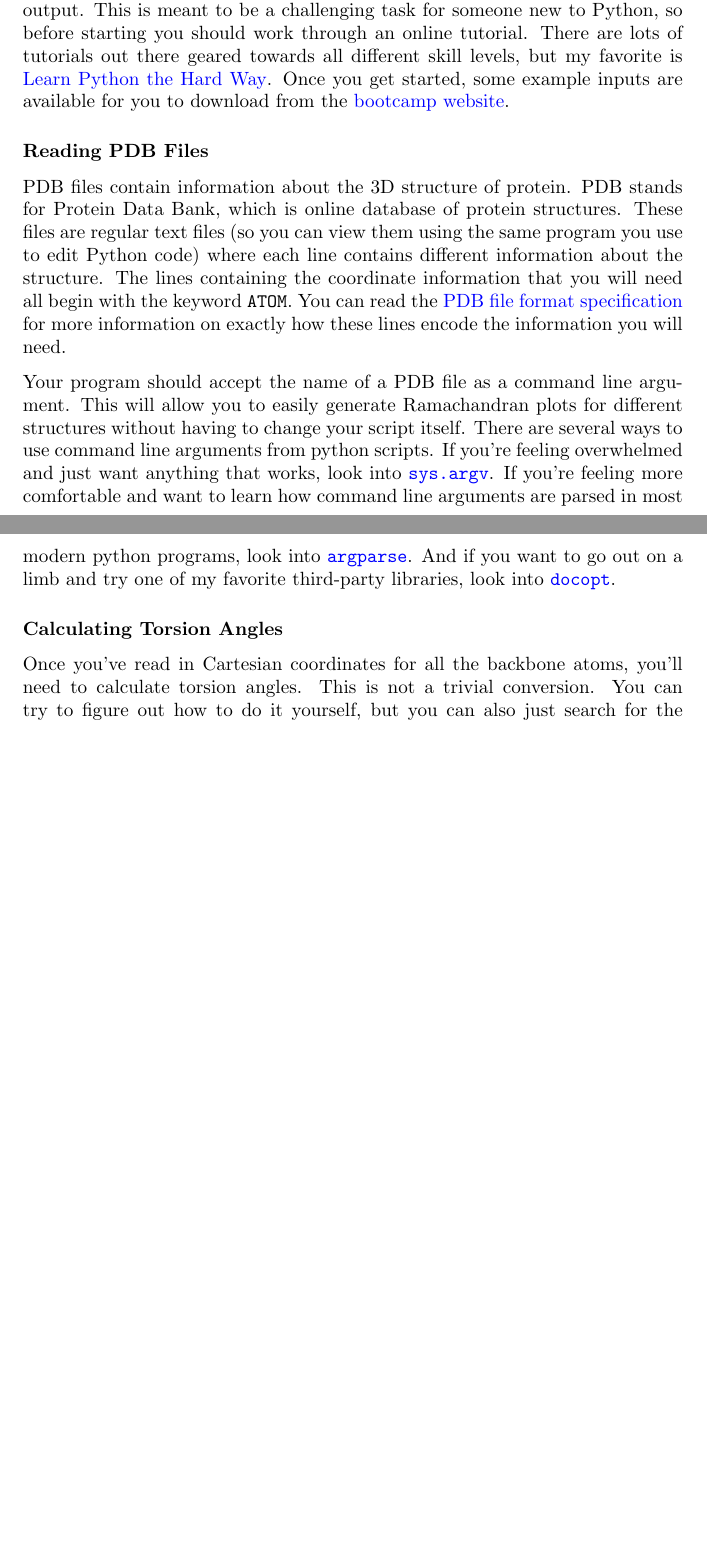
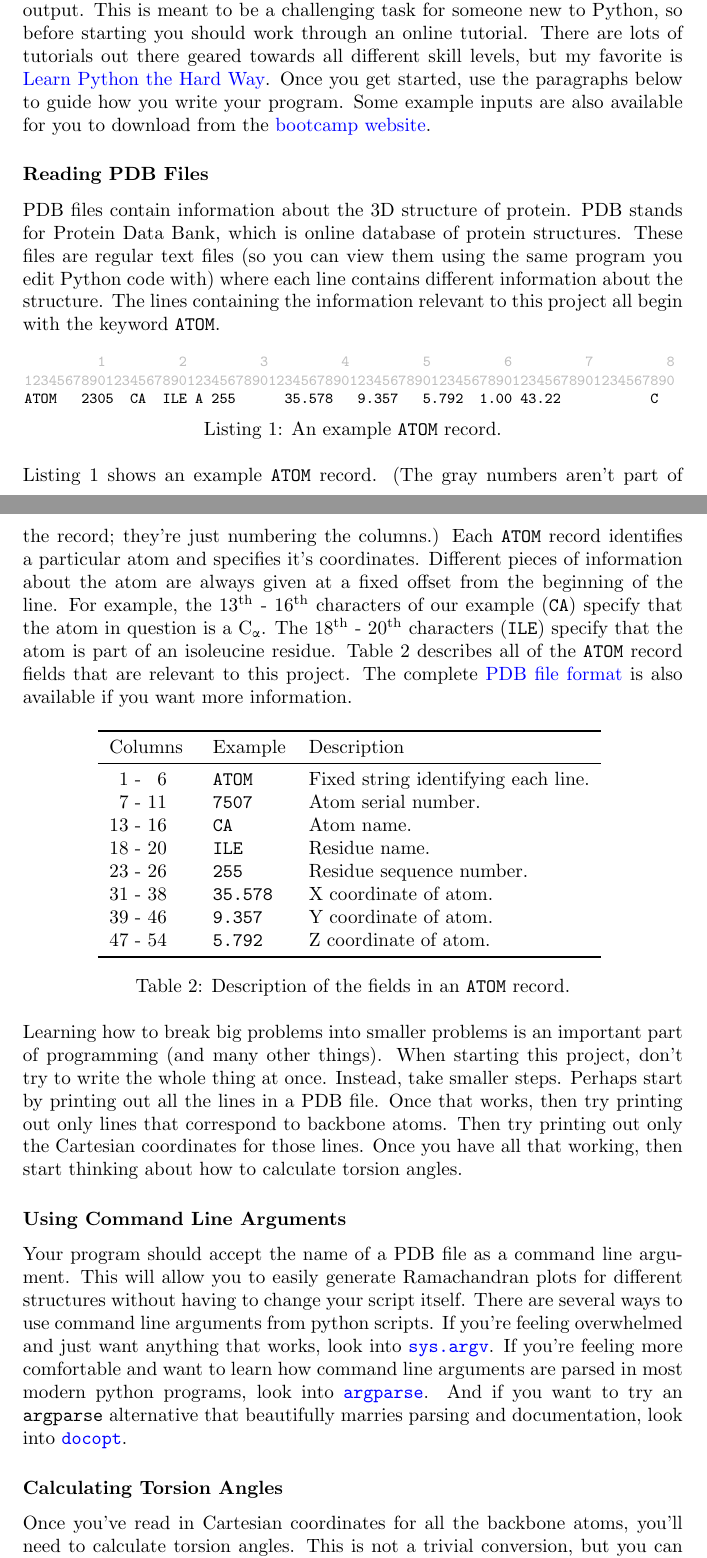
Before and after one commit to kalekundert/rama-project, a LaTeX document (document/rama-project.tex): two parts of pages 3 and 4 of 5 before the commit and two parts of pages 3 and 4 of 6 after it, joined at a grey line, cut so that both start at the same text, the shorter picture padded with empty space. Compiled offline with pdfLaTeX.

Commit message:
Elaborate on reading PDBs and calculating torsions.

```diff
--- a/document/rama-project.tex
+++ b/document/rama-project.tex
@@ -12,6 +10,11 @@
 \usepackage{titlesec}
 \usepackage[normalem]{ulem}
 \usepackage{parskip}
+\usepackage{multirow}
+\usepackage{fancyvrb}
+\usepackage{color}
+\usepackage{float}
+\usepackage[super]{nth}
 
 \titleformat*{\section}{\Large\bfseries}
 \titleformat*{\subsection}{\bfseries}
@@ -23,6 +26,11 @@
   citecolor    = black
 }
 
+\definecolor{grey}{gray}{0.75}
+
+\newfloat{listing}{thp}{lop}
+\floatname{listing}{Listing}
+
 \setcounter{secnumdepth}{0}
 
 \newcommand{\calpha}{C\textsubscript{\textgreek{a}}}
@@ -32,6 +40,7 @@
 \newcommand{\bbpsi}{\ensuremath{\psi}}
 \newcommand{\bbomega}{\ensuremath{\omega}}
 \newcommand{\module}[2]{\href{#2}{\texttt{#1}}}
+\newcommand{\atomrec}{\texttt{ATOM} record}
 
 \begin{document}
 
@@ -141,8 +151,8 @@ output.  This is meant to be a challenging task for someone new to Python, so
 before starting you should work through an online tutorial.  There are lots of
 tutorials out there geared towards all different skill levels, but my favorite
 is \href{http://learnpythonthehardway.org/book}{Learn Python the Hard Way}.
-Once you get started, some example inputs are available for you to download
-from the
+Once you get started, use the paragraphs below to guide how you write your
+program.  Some example inputs are also available for you to download from the
 \href{https://sites.google.com/site/ipqbbootcamp2014/programming}{bootcamp
 website}.
 
@@ -151,12 +161,63 @@ website}.
 PDB files contain information about the 3D structure of protein.  PDB stands
 for Protein Data Bank, which is online database of protein structures.  These
 files are regular text files (so you can view them using the same program you
-use to edit Python code) where each line contains different information about
-the structure.  The lines containing the coordinate information that you will
-need all begin with the keyword \texttt{ATOM}.  You can read the
-\href{http://www.wwpdb.org/documentation/format33/sect9.html#ATOM}{PDB file
-format specification} for more information on exactly how these lines encode
-the information you will need.
+edit Python code with) where each line contains different information about the
+structure.  The lines containing the information relevant to this project all
+begin with the keyword \texttt{ATOM}.
+
+\begin{listing}[h]
+\centering
+\begin{BVerbatim}[fontsize=\footnotesize,commandchars=\\\{\}]
+\textcolor{grey}{         1         2         3         4         5         6         7         8}
+\textcolor{grey}{12345678901234567890123456789012345678901234567890123456789012345678901234567890}
+ATOM   2305  CA  ILE A 255      35.578   9.357   5.792  1.00 43.22           C
+\end{BVerbatim}
+\caption{An example \atomrec{}.}
+\label{list:pdb-example}
+\end{listing}
+
+Listing \ref{list:pdb-example} shows an example \atomrec{}.  (The gray numbers
+aren't part of the record; they're just numbering the columns.)  Each
+\atomrec{} identifies a particular atom and specifies it's coordinates.
+Different pieces of information about the atom are always given at a fixed
+offset from the beginning of the line.  For example, the \nth{13} - \nth{16}
+characters of our example (\texttt{CA}) specify that the atom in question is a
+\calpha{}.  The \nth{18} - \nth{20} characters (\texttt{ILE}) specify that the
+atom is part of an isoleucine residue.
+Table \ref{tab:pdb-atom-record} describes all of the \atomrec{} fields that are
+relevant to this project.  The complete
+\href{http://www.wwpdb.org/documentation/format33/v3.3.html}{PDB file format}
+is also available if you want more information.
+
+\begin{table}[h]
+\centering
+\begin{tabular}{r@{ - }rcll}
+\toprule
+\multicolumn{3}{l}{Columns} & Example         & Description                         \\
+\midrule
+ 1 &  6 & & \texttt{ATOM}   & Fixed string identifying each line. \\
+ 7 & 11 & & \texttt{7507}   & Atom serial number.                 \\
+13 & 16 & & \texttt{CA}     & Atom name.                          \\
+18 & 20 & & \texttt{ILE}    & Residue name.                       \\
+23 & 26 & & \texttt{255}    & Residue sequence number.            \\
+31 & 38 & & \texttt{35.578} & X coordinate of atom.               \\
+39 & 46 & & \texttt{9.357}  & Y coordinate of atom.               \\
+47 & 54 & & \texttt{5.792}  & Z coordinate of atom.               \\
+\bottomrule
+\end{tabular}
+\caption{Description of the fields in an \texttt{ATOM} record.}
+\label{tab:pdb-atom-record}
+\end{table}
+
+Learning how to break big problems into smaller problems is an important part
+of programming (and many other things).  When starting this project, don't try
+to write the whole thing at once.  Instead, take smaller steps.  Perhaps start
+by printing out all the lines in a PDB file.  Once that works, then try
+printing out only lines that correspond to backbone atoms.  Then try printing
+out only the Cartesian coordinates for those lines.  Once you have all that
+working, then start thinking about how to calculate torsion angles.
+
+\subsection{Using Command Line Arguments}
 
 Your program should accept the name of a PDB file as a command line argument.
 This will allow you to easily generate Ramachandran plots for different
@@ -167,11 +228,12 @@ overwhelmed and just want anything that works, look into
 feeling more comfortable and want to learn how command line arguments are
 parsed in most modern python programs, look into
 \module{argparse}{https://docs.python.org/2.7/howto/argparse.html}.  And if you
-want to go out on a limb and try one of my favorite third-party libraries, look
-into \module{docopt}{https://github.com/docopt/docopt}.
+want to try an \texttt{argparse} alternative that beautifully marries parsing
+and documentation, look into \module{docopt}{https://github.com/docopt/docopt}.
 
 \subsection{Calculating Torsion Angles}
 
 Once you've read in Cartesian coordinates for all the backbone atoms, you'll
-need to calculate torsion angles.  This is not a trivial conversion.  You can
-try to figure out how to do it yourself, but you can also just search for the
+need to calculate torsion angles.  This is not a trivial conversion, but you
+can find the algorithm
+\href{http://math.stackexchange.com/questions/47059/how-do-i-calculate-a-dihedral-angle-given-cartesian-coordinates}{here}.
```
Also changed, not shown: document/nth.sty (added, +55 -0 lines), document/rama-project.tex (73 more changed lines).
